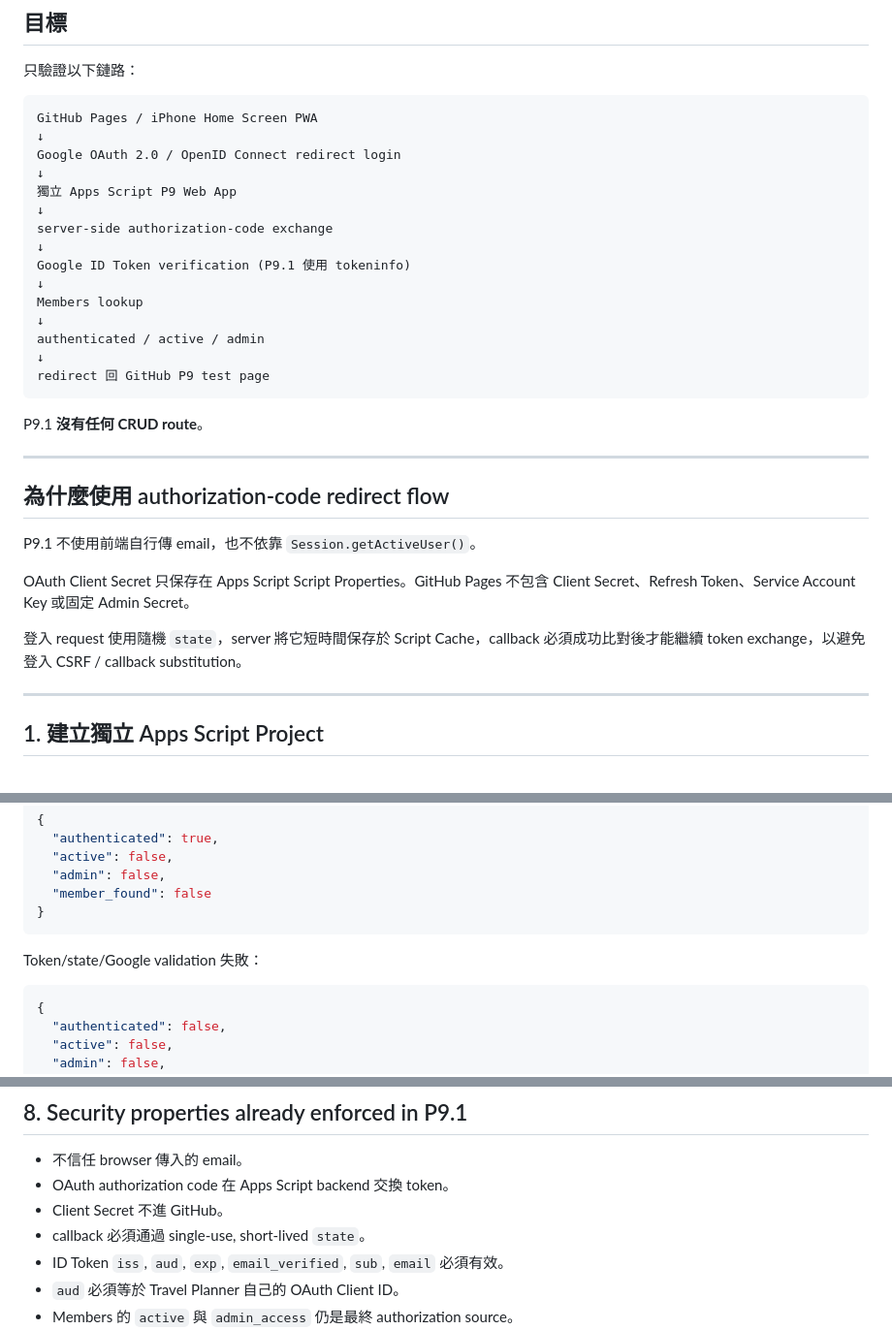
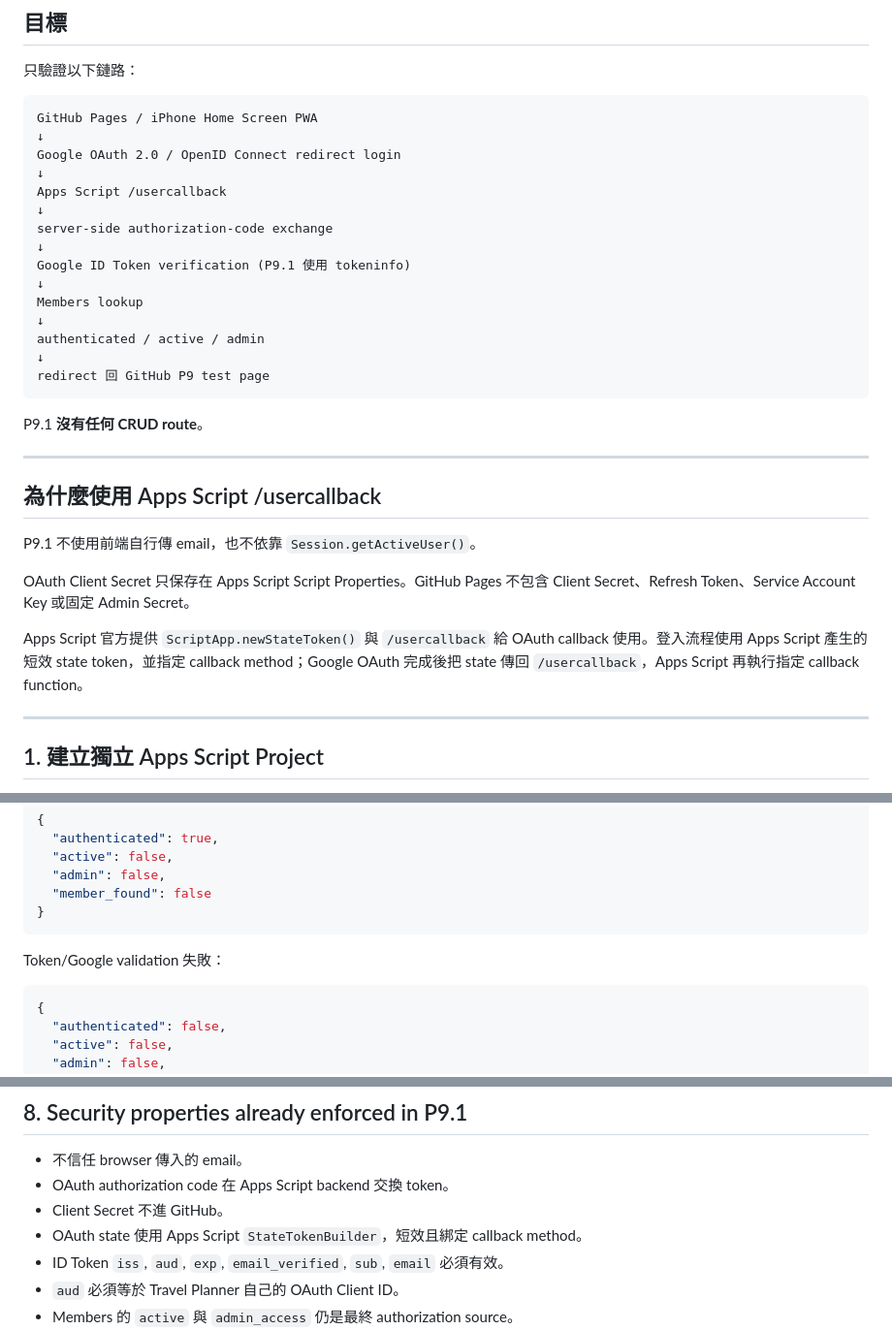
Before and after one commit to Eric851127/travel-planner-web, a Markdown page: docs/P9.1-AUTH-POC.md, 3 parts joined by grey strips. Shown at 97% size. Rendered like a GitHub page.

````diff
--- a/docs/P9.1-AUTH-POC.md
+++ b/docs/P9.1-AUTH-POC.md
@@ -11,7 +11,7 @@ GitHub Pages / iPhone Home Screen PWA
 ↓
 Google OAuth 2.0 / OpenID Connect redirect login
 ↓
-獨立 Apps Script P9 Web App
+Apps Script /usercallback
 ↓
 server-side authorization-code exchange
 ↓
@@ -28,13 +28,13 @@ P9.1 **沒有任何 CRUD route**。
 
 ---
 
-## 為什麼使用 authorization-code redirect flow
+## 為什麼使用 Apps Script /usercallback
 
 P9.1 不使用前端自行傳 email，也不依靠 `Session.getActiveUser()`。
 
 OAuth Client Secret 只保存在 Apps Script Script Properties。GitHub Pages 不包含 Client Secret、Refresh Token、Service Account Key 或固定 Admin Secret。
 
-登入 request 使用隨機 `state`，server 將它短時間保存於 Script Cache，callback 必須成功比對後才能繼續 token exchange，以避免登入 CSRF / callback substitution。
+Apps Script 官方提供 `ScriptApp.newStateToken()` 與 `/usercallback` 給 OAuth callback 使用。登入流程使用 Apps Script 產生的短效 state token，並指定 callback method；Google OAuth 完成後把 state 傳回 `/usercallback`，Apps Script 再執行指定 callback function。
 
 ---
 
@@ -181,7 +192,7 @@ Google 身分有效、但不是 Admin：
 }
 ```
 
-Token/state/Google validation 失敗：
+Token/Google validation 失敗：
 
 ```json
 {
@@ -217,7 +228,7 @@ Token/state/Google validation 失敗：
 - 不信任 browser 傳入的 email。
 - OAuth authorization code 在 Apps Script backend 交換 token。
 - Client Secret 不進 GitHub。
-- callback 必須通過 single-use, short-lived `state`。
+- OAuth state 使用 Apps Script `StateTokenBuilder`，短效且綁定 callback method。
 - ID Token `iss`, `aud`, `exp`, `email_verified`, `sub`, `email` 必須有效。
 - `aud` 必須等於 Travel Planner 自己的 OAuth Client ID。
 - Members 的 `active` 與 `admin_access` 仍是最終 authorization source。
````
Also changed, not shown: other parts of docs/P9.1-AUTH-POC.md (+27 -16 lines).
